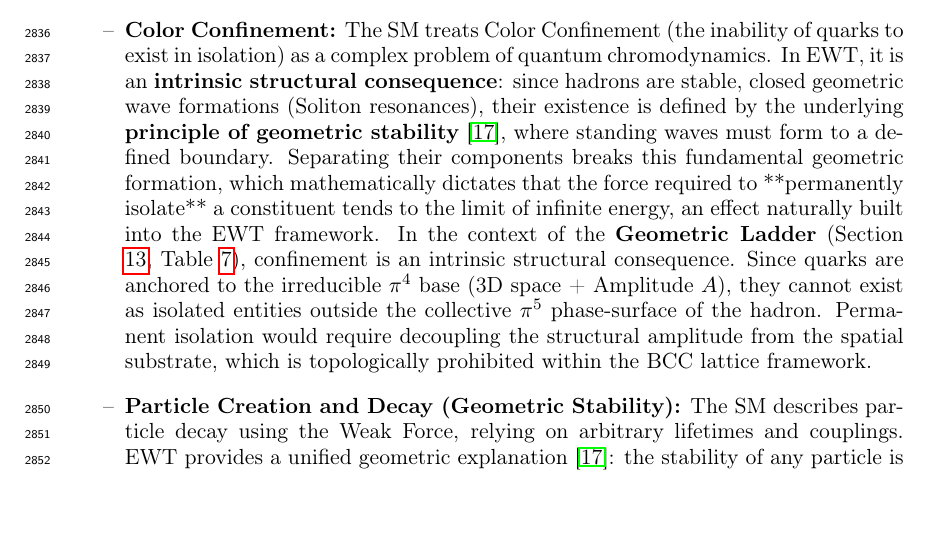
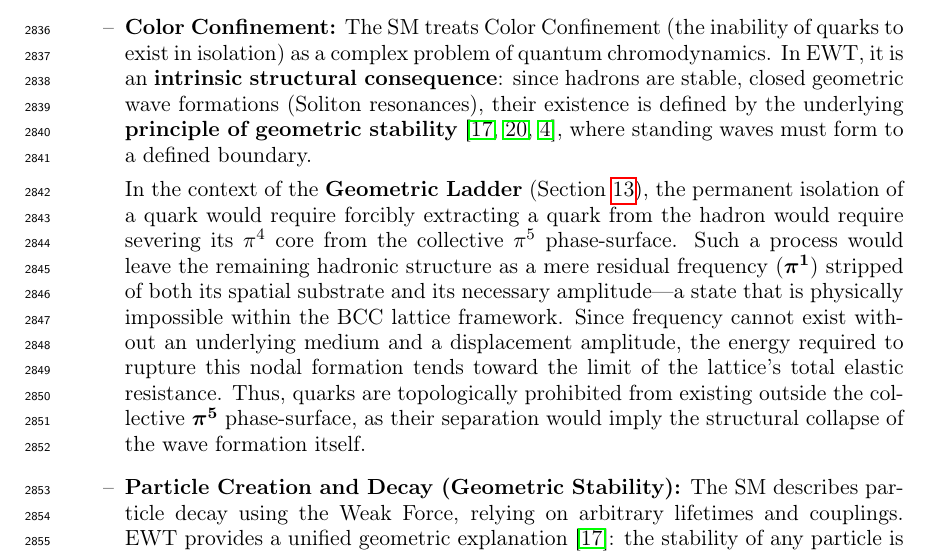
Before and after one commit to lsmolinski/MagnetismGravity, a LaTeX document (MagnetismGravity.tex): part of page 92 of 105, cut so that both start at the same text, the shorter picture padded with empty space. Compiled offline with pdfLaTeX; a LaTeX package or settings file that is missing is left out.

Commit message:
Color Confinement

```diff
--- a/MagnetismGravity.tex
+++ b/MagnetismGravity.tex
@@ -2758,7 +2758,9 @@ The final pillar of the Standard Model rests on its successful description of qu
 \begin{itemize}[label={--}]
 	\item \textbf{Asymptotic Freedom:} The SM treats Asymptotic Freedom (the decrease of the strong force with distance/energy) as a phenomenon requiring complex running coupling constants. In EWT, it is interpreted as the \textbf{natural distance-dependence of the Soliton's wave properties}, a relationship central to the geometric theory of mass and charge \cite{yee2019masscharge}. The strong force’s behaviour is thus a consequence of wave geometry, not an arbitrary force mechanism.
 
-	\item \textbf{Color Confinement:} The SM treats Color Confinement (the inability of quarks to exist in isolation) as a complex problem of quantum chromodynamics. In EWT, it is an \textbf{intrinsic structural consequence}: since hadrons are stable, closed geometric wave formations (Soliton resonances), their existence is defined by the underlying \textbf{principle of geometric stability} \cite{yee2019geometry}, where standing waves must form to a defined boundary. Separating their components breaks this fundamental geometric formation, which mathematically dictates that the force required to **permanently isolate** a constituent tends to the limit of infinite energy, an effect naturally built into the EWT framework. In the context of the \textbf{Geometric Ladder} (Section \ref{sec:dimensional_hierarchy}, Table \ref{tab:dimensional_ladder_origin}), confinement is an intrinsic structural consequence. Since quarks are anchored to the irreducible $\pi^4$ base (3D space + Amplitude $A$), they cannot exist as isolated entities outside the collective $\pi^5$ phase-surface of the hadron. Permanent isolation would require decoupling the structural amplitude from the spatial substrate, which is topologically prohibited within the BCC lattice framework.
+	\item \textbf{Color Confinement:} The SM treats Color Confinement (the inability of quarks to exist in isolation) as a complex problem of quantum chromodynamics. In EWT, it is an \textbf{intrinsic structural consequence}: since hadrons are stable, closed geometric wave formations (Soliton resonances), their existence is defined by the underlying \textbf{principle of geometric stability} \cite{yee2019geometry, yee2019masscharge, Yee2020Forces}, where standing waves must form to a defined boundary.
+
+	In the context of the \textbf{Geometric Ladder} (Section \ref{sec:dimensional_hierarchy}), the permanent isolation of a quark would require forcibly extracting a quark from the hadron would require severing its $\pi^4$ core from the collective $\pi^5$ phase-surface. Such a process would leave the remaining hadronic structure as a mere residual frequency (\bm{$\pi^1$}) stripped of both its spatial substrate and its necessary amplitude—a state that is physically impossible within the BCC lattice framework. Since frequency cannot exist without an underlying medium and a displacement amplitude, the energy required to rupture this nodal formation tends toward the limit of the lattice's total elastic resistance. Thus, quarks are topologically prohibited from existing outside the collective \bm{$\pi^5$} phase-surface, as their separation would imply the structural collapse of the wave formation itself.
 
 	\item \textbf{Particle Creation and Decay (Geometric Stability):} The SM describes particle decay using the Weak Force, relying on arbitrary lifetimes and couplings. EWT provides a unified geometric explanation \cite{yee2019geometry}: the stability of any particle is determined by the ability of its wave centers to form a \textbf{closed, stable geometric standing wave configuration}. Unstable particles (like the muon) simply represent a temporary, unstable wave configuration that naturally collapses or reorganizes into lower-energy, stable geometric states (like the electron), thus explaining all observed decay patterns and lifetimes based on the underlying wave geometry.
 
```
Also changed, not shown: MagnetismGravity.pdf.
